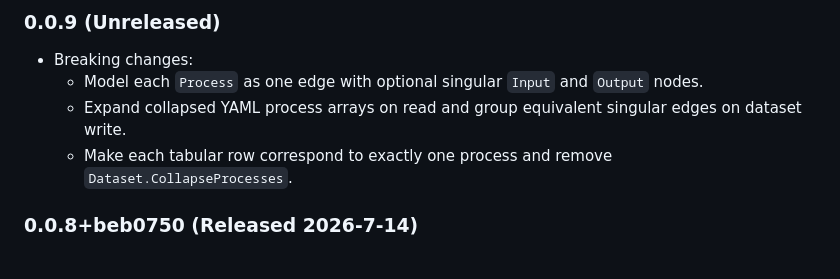
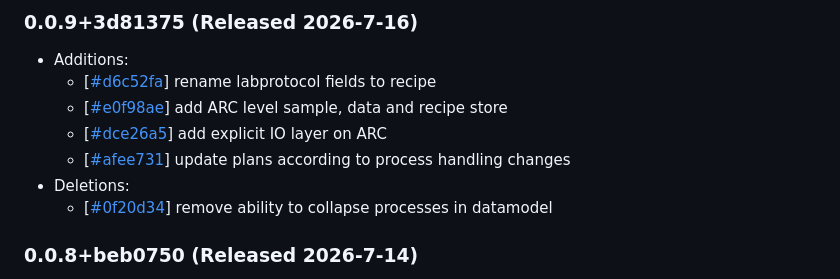
Before and after one commit to HLWeil/ProcessCore, a Markdown page: RELEASE_NOTES.md, the part around the change. Drawn GitHub-style.

Commit message:
bump to 0.0.9

```diff
--- a/RELEASE_NOTES.md
+++ b/RELEASE_NOTES.md
@@ -1,8 +1,11 @@
-### 0.0.9 (Unreleased)
-* Breaking changes:
-    * Model each `Process` as one edge with optional singular `Input` and `Output` nodes.
-    * Expand collapsed YAML process arrays on read and group equivalent singular edges on dataset write.
-    * Make each tabular row correspond to exactly one process and remove `Dataset.CollapseProcesses`.
+### 0.0.9+3d81375 (Released 2026-7-16)
+* Additions:
+    * [[#d6c52fa](https://github.com/HLWeil/ProcessCore/commit/d6c52fa266e4b62fbf38e7f70a14804293df29c6)] rename labprotocol fields to recipe
+    * [[#e0f98ae](https://github.com/HLWeil/ProcessCore/commit/e0f98aee4225f53883fe96a25366b39c01e7c198)] add ARC level sample, data and recipe store
+    * [[#dce26a5](https://github.com/HLWeil/ProcessCore/commit/dce26a595621815046d167dbfc7f83c5b6cc218d)] add explicit IO layer on ARC
+    * [[#afee731](https://github.com/HLWeil/ProcessCore/commit/afee731184f1bba7df9ed9b55946d63886df0e6f)] update plans according to process handling changes
+* Deletions:
+    * [[#0f20d34](https://github.com/HLWeil/ProcessCore/commit/0f20d349688a67b2b0d3a80b8b61ecf64898507c)] remove ability to collapse processes in datamodel
 
 ### 0.0.8+beb0750 (Released 2026-7-14)
 * Additions:
```
